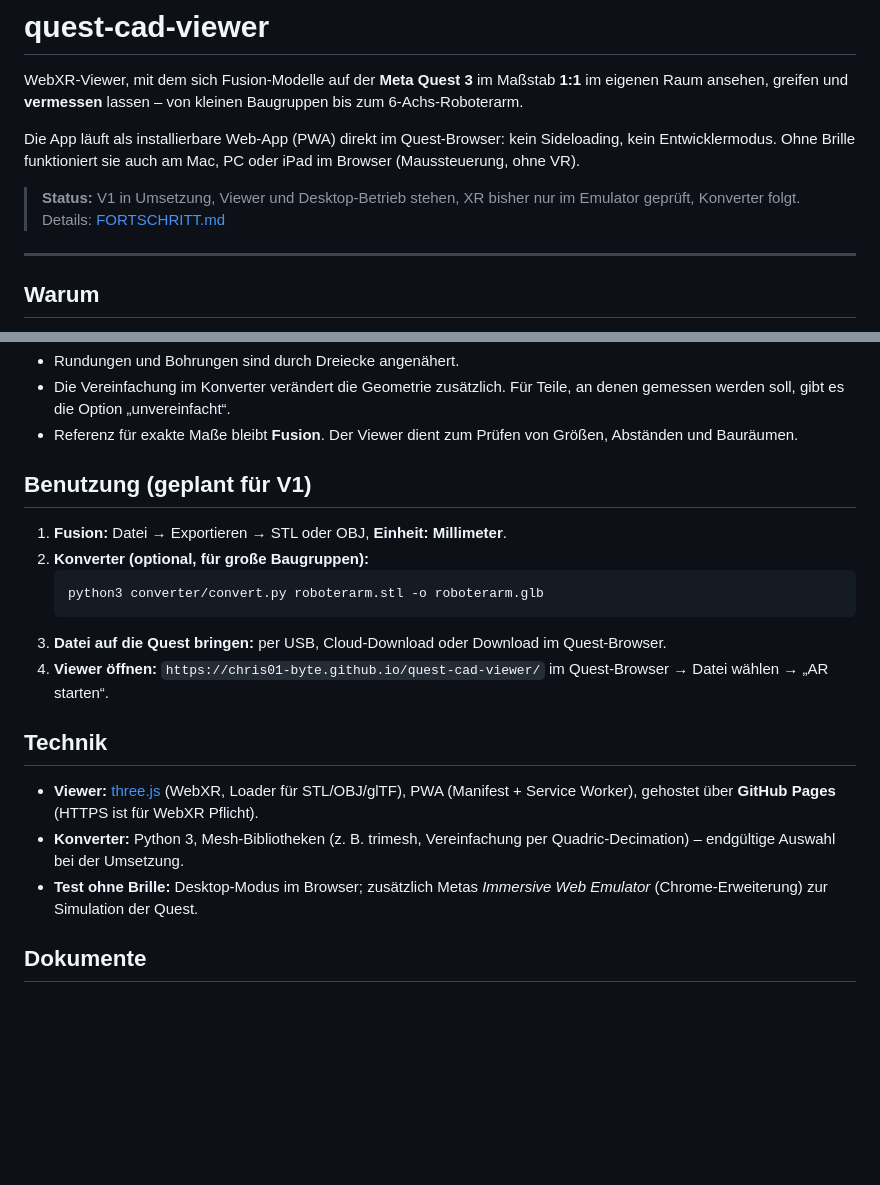
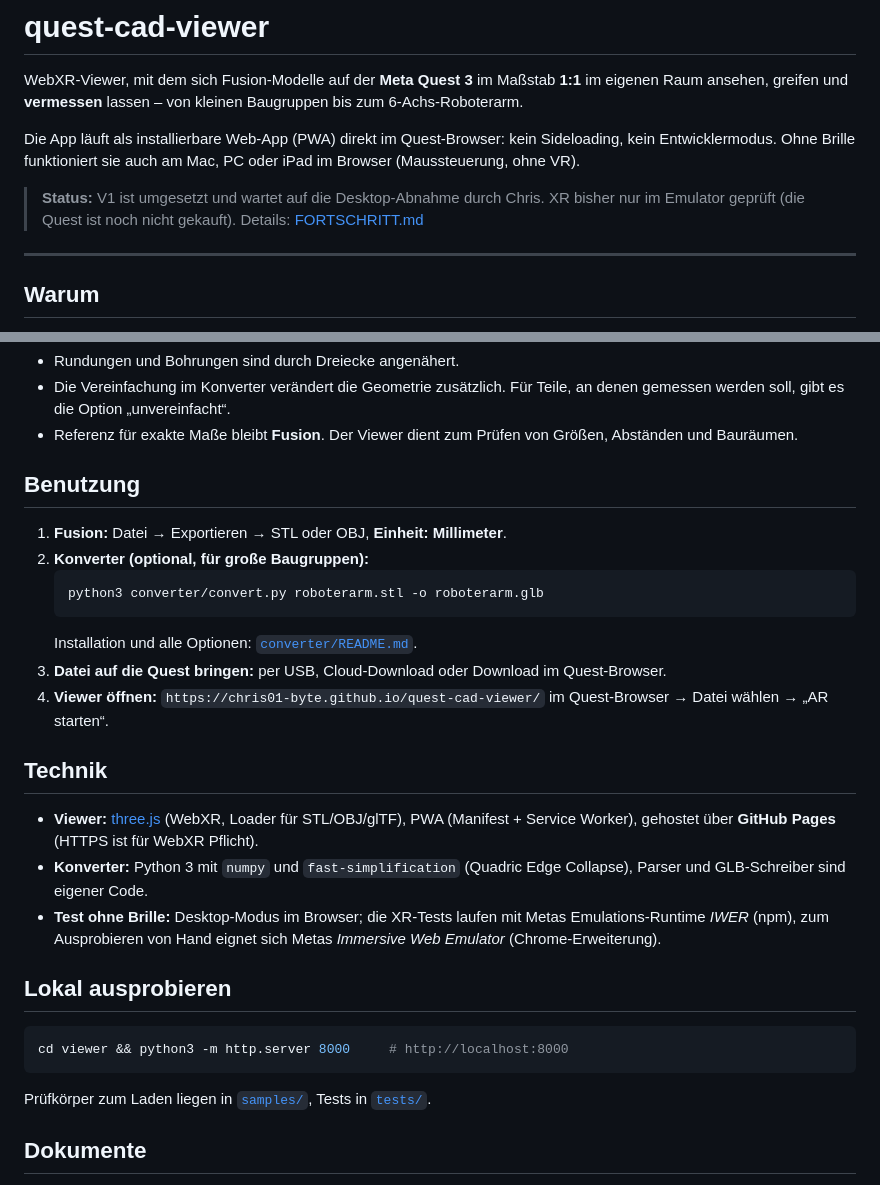
Before and after one commit to chris01-byte/quest-cad-viewer, a Markdown page: README.md, 2 parts joined by grey strips. Drawn GitHub-style; blank space fills up the shorter version.

````diff
--- a/README.md
+++ b/README.md
@@ -4,7 +4,7 @@ WebXR-Viewer, mit dem sich Fusion-Modelle auf der **Meta Quest 3** im Maßstab *
 
 Die App läuft als installierbare Web-App (PWA) direkt im Quest-Browser: kein Sideloading, kein Entwicklermodus. Ohne Brille funktioniert sie auch am Mac, PC oder iPad im Browser (Maussteuerung, ohne VR).
 
-> **Status:** V1 in Umsetzung, Viewer und Desktop-Betrieb stehen, XR bisher nur im Emulator geprüft, Konverter folgt. Details: [FORTSCHRITT.md](FORTSCHRITT.md)
+> **Status:** V1 ist umgesetzt und wartet auf die Desktop-Abnahme durch Chris. XR bisher nur im Emulator geprüft (die Quest ist noch nicht gekauft). Details: [FORTSCHRITT.md](FORTSCHRITT.md)
 
 ---
 
@@ -57,21 +57,30 @@ Gemessen wird am **Dreiecksnetz**, nicht am CAD-Volumenmodell:
 - Die Vereinfachung im Konverter verändert die Geometrie zusätzlich. Für Teile, an denen gemessen werden soll, gibt es die Option „unvereinfacht“.
 - Referenz für exakte Maße bleibt **Fusion**. Der Viewer dient zum Prüfen von Größen, Abständen und Bauräumen.
 
-## Benutzung (geplant für V1)
+## Benutzung
 
 1. **Fusion:** Datei → Exportieren → STL oder OBJ, **Einheit: Millimeter**.
 2. **Konverter (optional, für große Baugruppen):**
    ```bash
    python3 converter/convert.py roboterarm.stl -o roboterarm.glb
    ```
+   Installation und alle Optionen: [`converter/README.md`](converter/README.md).
 3. **Datei auf die Quest bringen:** per USB, Cloud-Download oder Download im Quest-Browser.
 4. **Viewer öffnen:** `https://chris01-byte.github.io/quest-cad-viewer/` im Quest-Browser → Datei wählen → „AR starten“.
 
 ## Technik
 
 - **Viewer:** [three.js](https://threejs.org/) (WebXR, Loader für STL/OBJ/glTF), PWA (Manifest + Service Worker), gehostet über **GitHub Pages** (HTTPS ist für WebXR Pflicht).
-- **Konverter:** Python 3, Mesh-Bibliotheken (z. B. trimesh, Vereinfachung per Quadric-Decimation) – endgültige Auswahl bei der Umsetzung.
-- **Test ohne Brille:** Desktop-Modus im Browser; zusätzlich Metas *Immersive Web Emulator* (Chrome-Erweiterung) zur Simulation der Quest.
+- **Konverter:** Python 3 mit `numpy` und `fast-simplification` (Quadric Edge Collapse), Parser und GLB-Schreiber sind eigener Code.
+- **Test ohne Brille:** Desktop-Modus im Browser; die XR-Tests laufen mit Metas Emulations-Runtime *IWER* (npm), zum Ausprobieren von Hand eignet sich Metas *Immersive Web Emulator* (Chrome-Erweiterung).
+
+## Lokal ausprobieren
+
+```bash
+cd viewer && python3 -m http.server 8000     # http://localhost:8000
+```
+
+Prüfkörper zum Laden liegen in [`samples/`](samples/), Tests in [`tests/`](tests/).
 
 ## Dokumente
 
````
Also changed, not shown: ABNAHME.md (+49 -36 lines), FORTSCHRITT.md (+3 -2 lines).
